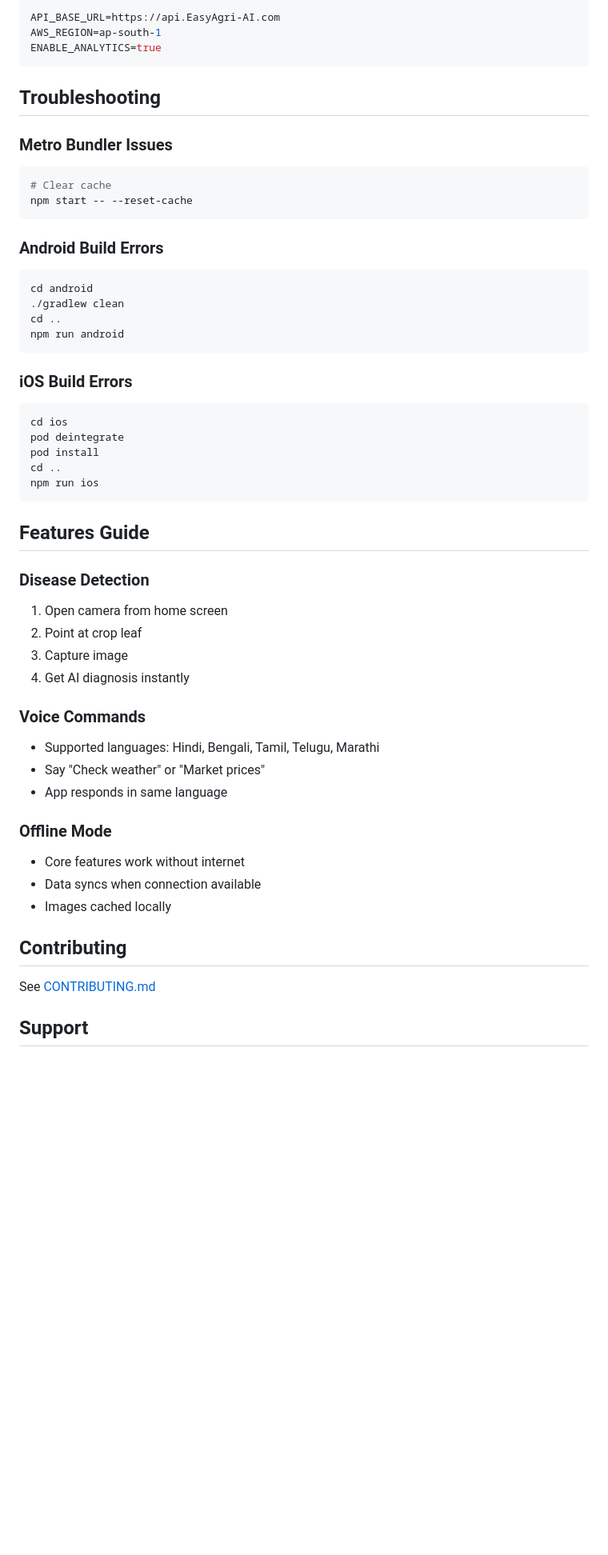
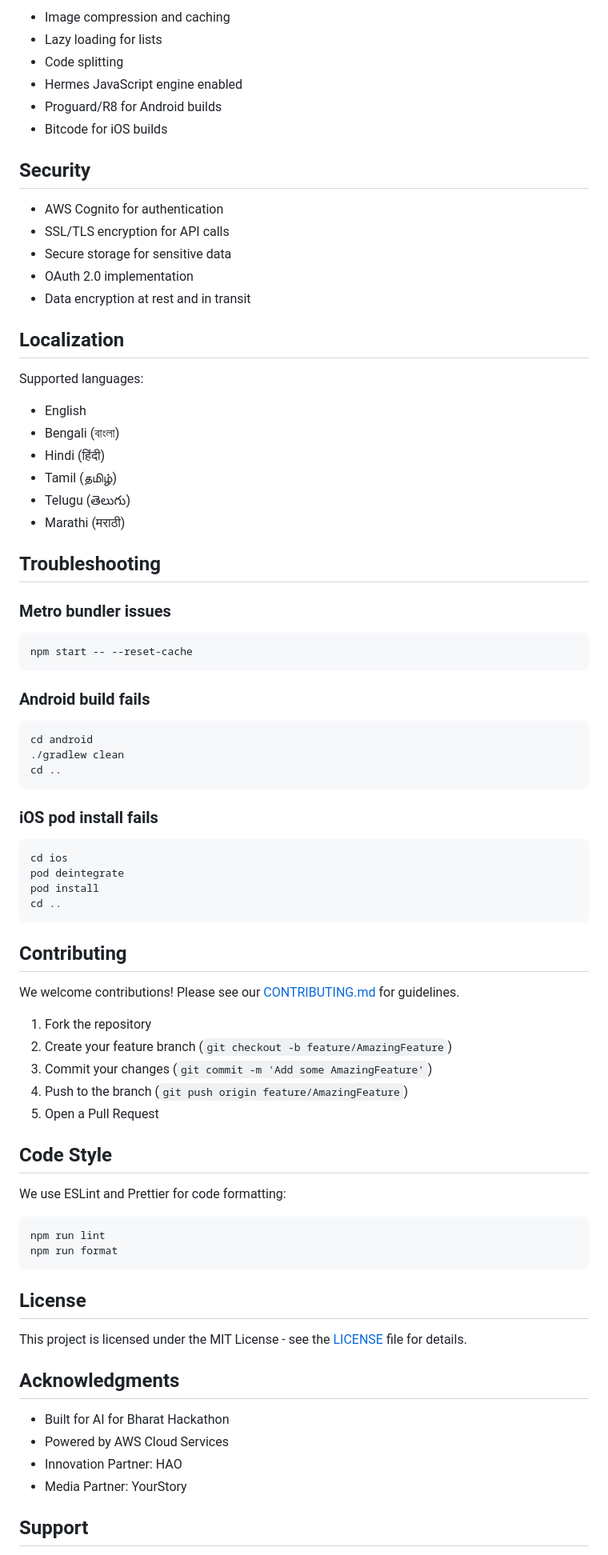
Before and after one commit to WelcomeToMySite/agrismart-ai, a Markdown page: mobile-app/README.md, the part around one of its changes. Shown at 80% size. Drawn GitHub-style; blank space fills up the shorter version.

````diff
--- a/mobile-app/README.md
+++ b/mobile-app/README.md
@@ -133,59 +214,79 @@ Create a `.env` file:
 
-```env
-API_BASE_URL=https://api.EasyAgri-AI.com
-AWS_REGION=ap-south-1
-ENABLE_ANALYTICS=true
-```
+- Image compression and caching
+- Lazy loading for lists
+- Code splitting
+- Hermes JavaScript engine enabled
+- Proguard/R8 for Android builds
+- Bitcode for iOS builds
+
+## Security
+
+- AWS Cognito for authentication
+- SSL/TLS encryption for API calls
+- Secure storage for sensitive data
+- OAuth 2.0 implementation
+- Data encryption at rest and in transit
+
+## Localization
+
+Supported languages:
+- English
+- Bengali (বাংলা)
+- Hindi (हिंदी)
+- Tamil (தமிழ்)
+- Telugu (తెలుగు)
+- Marathi (मराठी)
 
 ## Troubleshooting
 
-### Metro Bundler Issues
-
+### Metro bundler issues
 ```bash
-# Clear cache
 npm start -- --reset-cache
 ```
 
-### Android Build Errors
-
+### Android build fails
 ```bash
 cd android
 ./gradlew clean
 cd ..
-npm run android
 ```
 
-### iOS Build Errors
-
+### iOS pod install fails
 ```bash
 cd ios
 pod deintegrate
 pod install
 cd ..
-npm run ios
 ```
-
-## Features Guide
-
-### Disease Detection
-1. Open camera from home screen
-2. Point at crop leaf
-3. Capture image
-4. Get AI diagnosis instantly
-
-### Voice Commands
-- Supported languages: Hindi, Bengali, Tamil, Telugu, Marathi
-- Say "Check weather" or "Market prices"
-- App responds in same language
-
-### Offline Mode
-- Core features work without internet
-- Data syncs when connection available
-- Images cached locally
 
 ## Contributing
 
-See [CONTRIBUTING.md](../CONTRIBUTING.md)
+We welcome contributions! Please see our [CONTRIBUTING.md](../CONTRIBUTING.md) for guidelines.
+
+1. Fork the repository
+2. Create your feature branch (`git checkout -b feature/AmazingFeature`)
+3. Commit your changes (`git commit -m 'Add some AmazingFeature'`)
+4. Push to the branch (`git push origin feature/AmazingFeature`)
+5. Open a Pull Request
+
+## Code Style
+
+We use ESLint and Prettier for code formatting:
+```bash
+npm run lint
+npm run format
+```
+
+## License
+
+This project is licensed under the MIT License - see the [LICENSE](../LICENSE) file for details.
+
+## Acknowledgments
+
+- Built for AI for Bharat Hackathon
+- Powered by AWS Cloud Services
+- Innovation Partner: HAO
+- Media Partner: YourStory
 
 ## Support
 
````
Also changed, not shown: other parts of mobile-app/README.md (+179 -86 lines).
